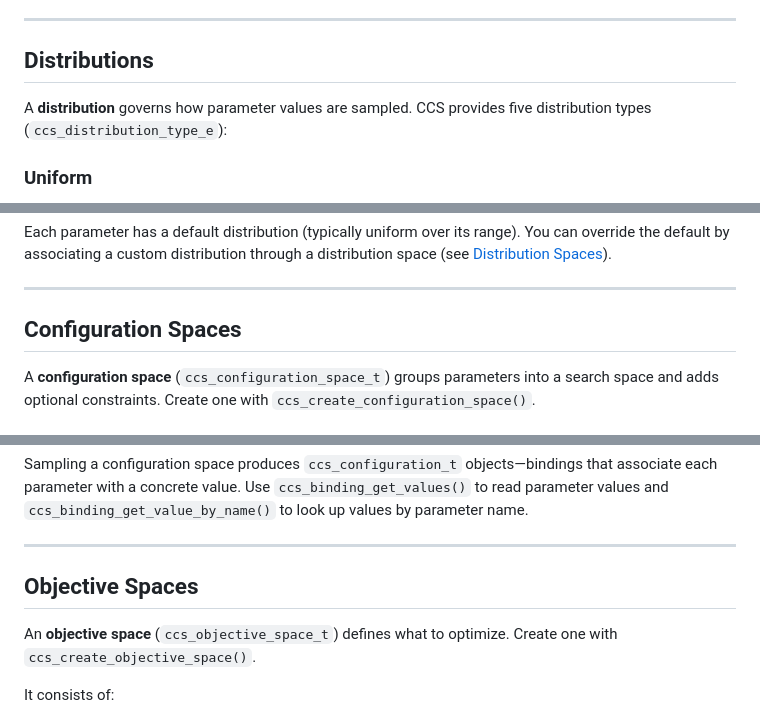
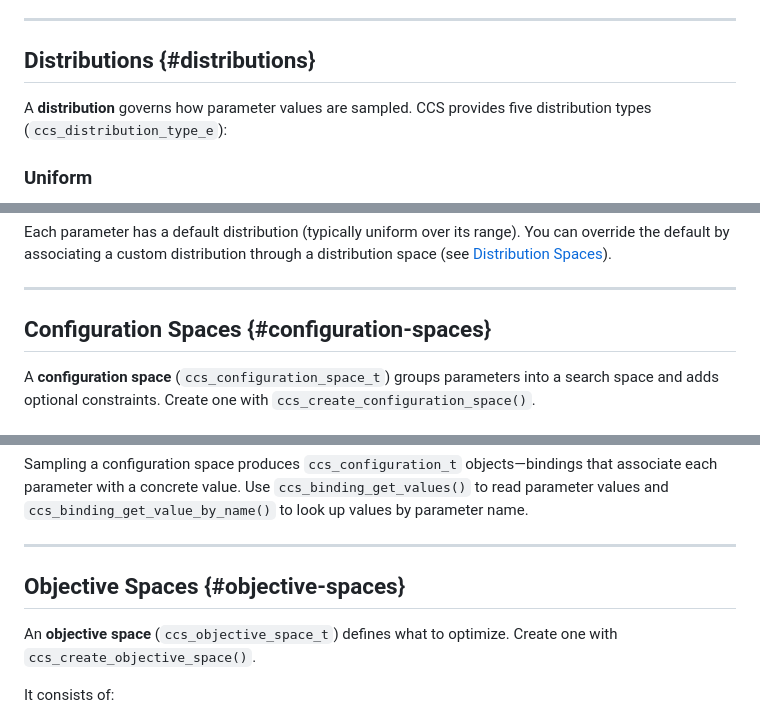
Before and after one commit to argonne-lcf/CCS, a Markdown page: CONCEPTS.md, 3 parts joined by grey strips. Drawn GitHub-style.

```diff
--- a/CONCEPTS.md
+++ b/CONCEPTS.md
@@ -168,7 +168,7 @@ All parameter types support:
 
 ---
 
-## Distributions
+## Distributions {#distributions}
 
 A **distribution** governs how parameter values are sampled. CCS provides five
 distribution types (`ccs_distribution_type_e`):
@@ -221,7 +221,7 @@ distribution space (see [Distribution Spaces](#distribution-spaces)).
 
 ---
 
-## Configuration Spaces
+## Configuration Spaces {#configuration-spaces}
 
 A **configuration space** (`ccs_configuration_space_t`) groups parameters into a
 search space and adds optional constraints. Create one with
@@ -271,7 +271,7 @@ that associate each parameter with a concrete value. Use
 
 ---
 
-## Objective Spaces
+## Objective Spaces {#objective-spaces}
 
 An **objective space** (`ccs_objective_space_t`) defines what to optimize.
 Create one with `ccs_create_objective_space()`.
```
Also changed, not shown: other parts of CONCEPTS.md (+9 -9 lines).
